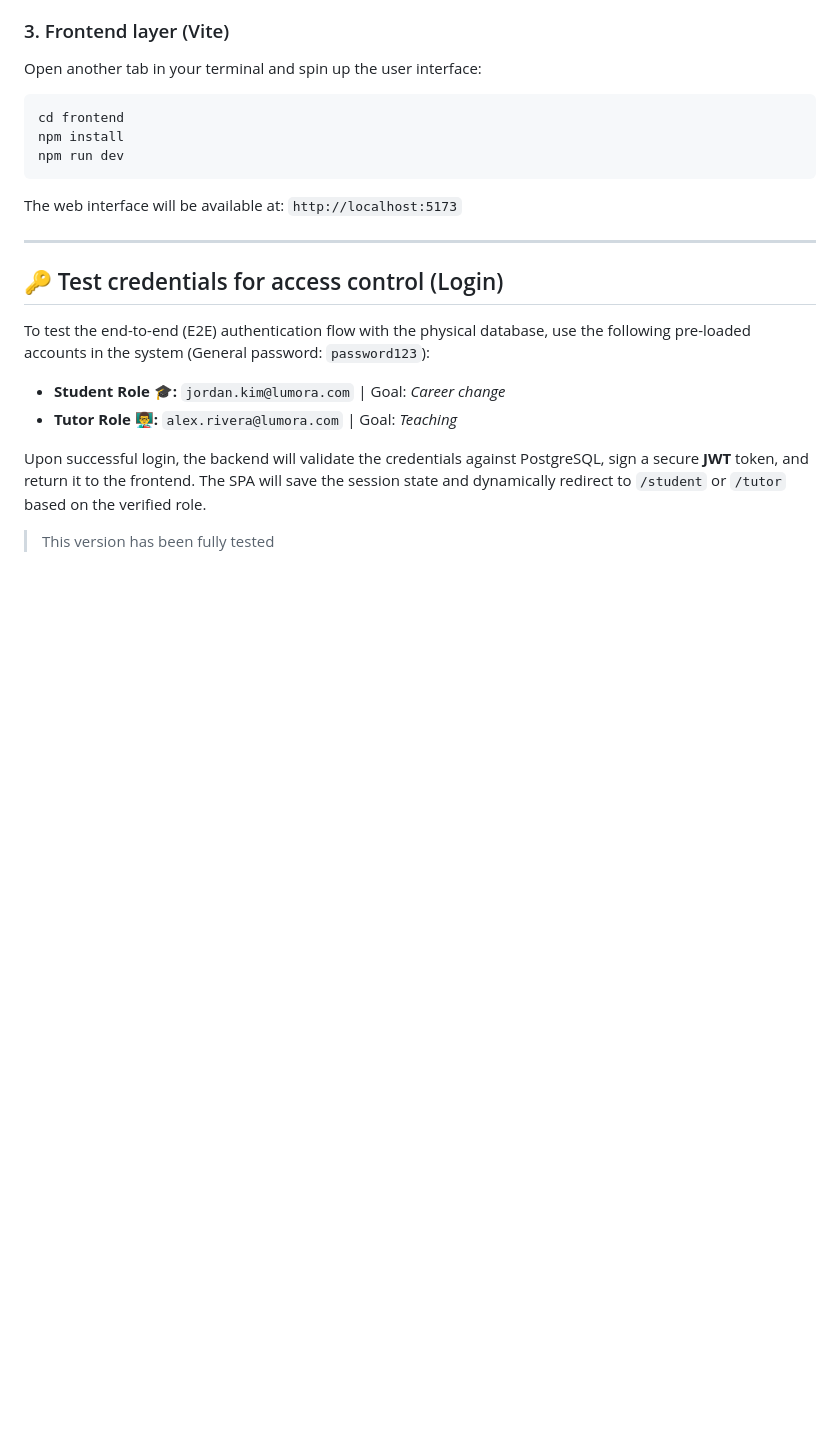
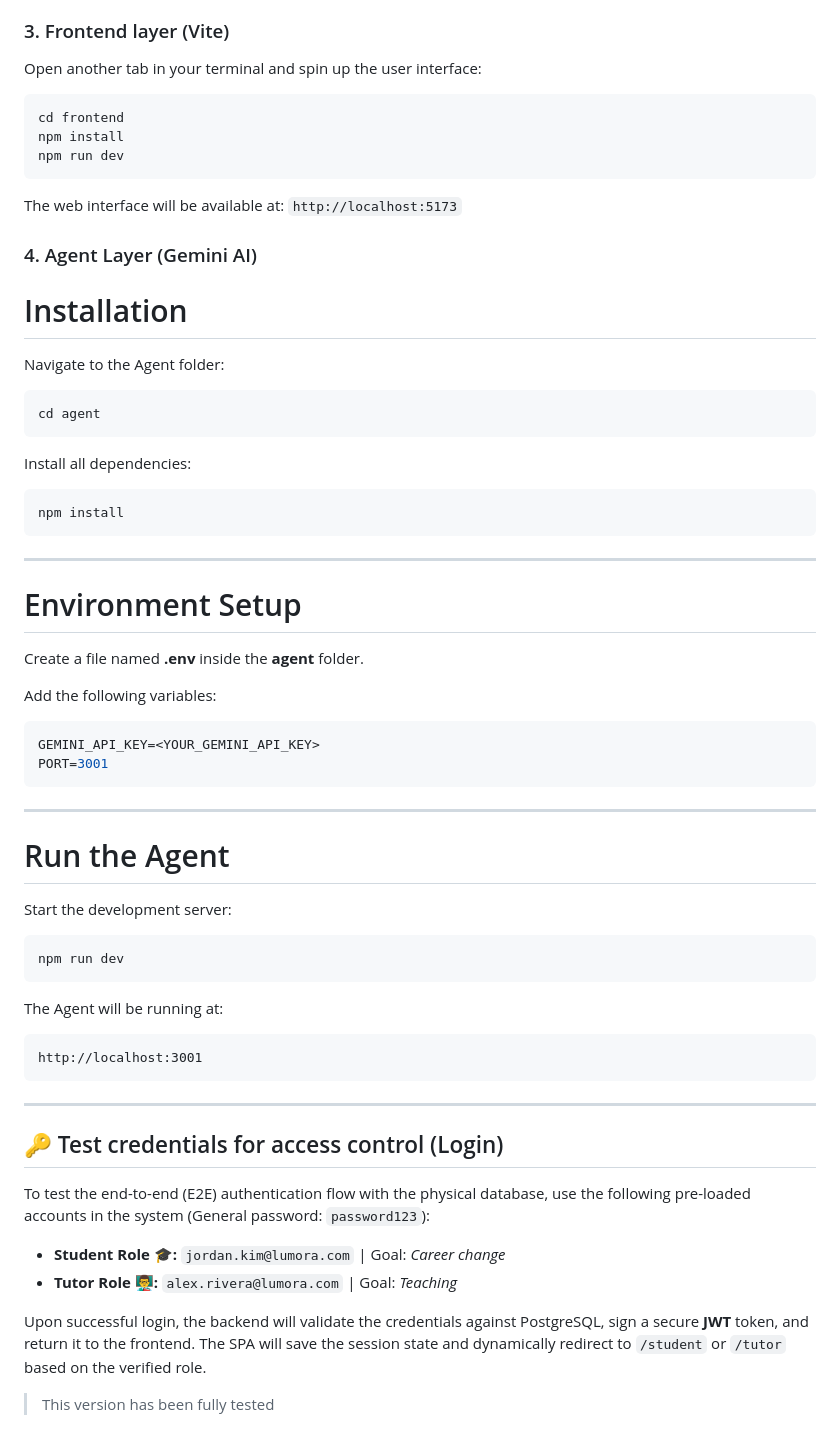
Before and after one commit to vanefRiwi/Riwi_integrative_project, a Markdown page: README.md, the part around the change. Rendered like a GitHub page; blank space fills up the shorter version.

Commit message:
tested ok

````diff
--- a/README.md
+++ b/README.md
@@ -63,6 +63,52 @@ npm run dev
 ```
 The web interface will be available at: `http://localhost:5173`
 
+### 4. Agent Layer (Gemini AI)
+
+# Installation
+
+
+Navigate to the Agent folder:
+
+```bash
+cd agent
+```
+
+Install all dependencies:
+
+```bash
+npm install
+```
+
+---
+
+# Environment Setup
+
+Create a file named **.env** inside the **agent** folder.
+
+Add the following variables:
+
+```env
+GEMINI_API_KEY=<YOUR_GEMINI_API_KEY>
+PORT=3001
+```
+
+---
+
+# Run the Agent
+
+Start the development server:
+
+```bash
+npm run dev
+```
+
+The Agent will be running at:
+
+```text
+http://localhost:3001
+```
+
 ---
 
 ## 🔑 Test credentials for access control (Login)
````
